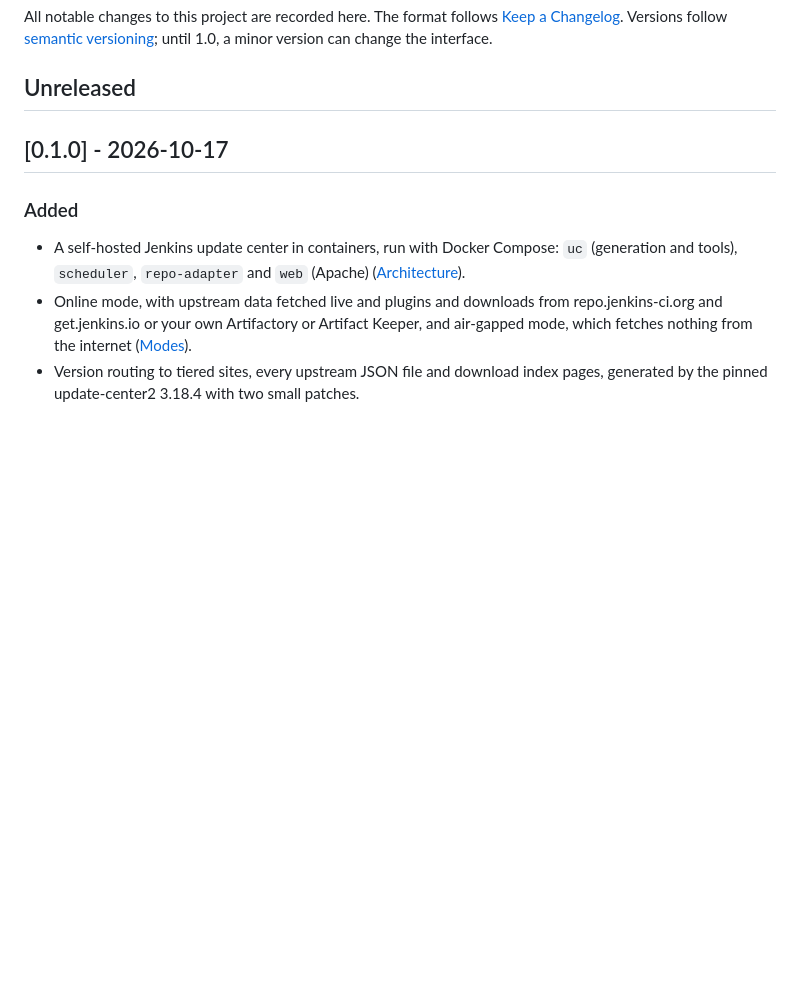
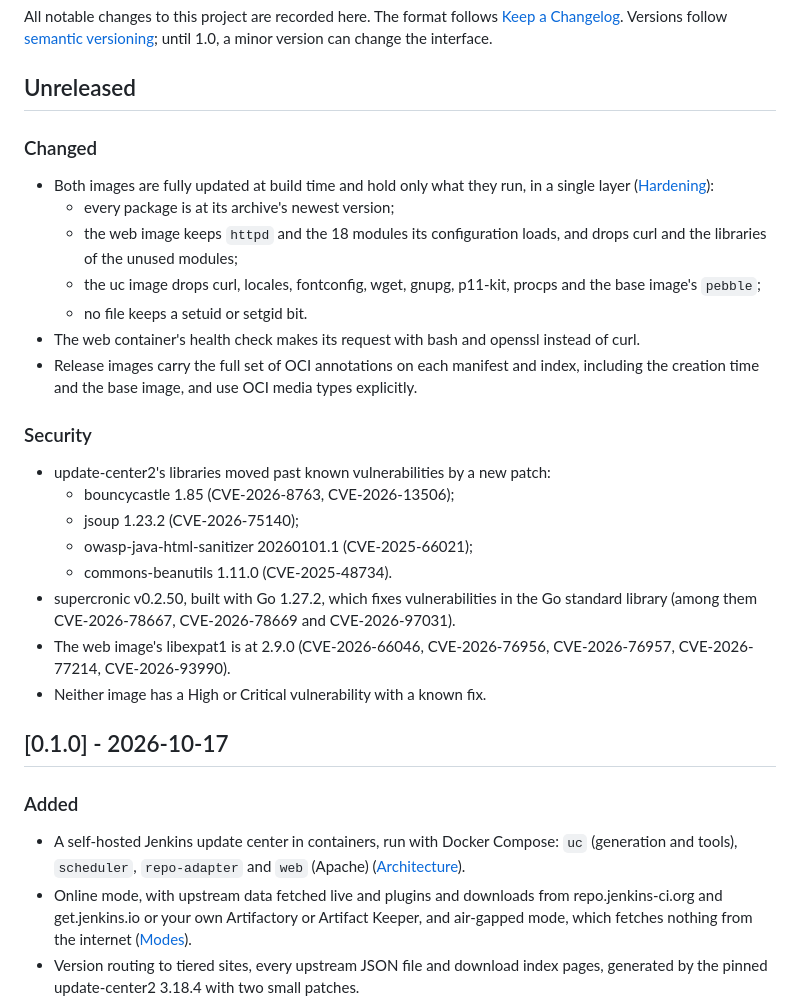
Before and after one commit to HaleTechCo/easy-update-center, a Markdown page: CHANGELOG.md, the part around the change. Drawn GitHub-style; blank space fills up the shorter version.

Commit message:
Note the hardened images in the CHANGELOG
Co-Authored-By: Claude Opus 5.5 (1M context) <noreply@anthropic.com>

```diff
--- a/CHANGELOG.md
+++ b/CHANGELOG.md
@@ -5,6 +5,33 @@ All notable changes to this project are recorded here. The format follows
 the interface.
 
 ## Unreleased
+
+### Changed
+
+- Both images are fully updated at build time and hold only what they run, in a single layer
+  ([Hardening](docs/architecture/hardening.md#images)):
+  - every package is at its archive's newest version;
+  - the web image keeps `httpd` and the 18 modules its configuration loads, and drops curl and the
+    libraries of the unused modules;
+  - the uc image drops curl, locales, fontconfig, wget, gnupg, p11-kit, procps and the base image's
+    `pebble`;
+  - no file keeps a setuid or setgid bit.
+- The web container's health check makes its request with bash and openssl instead of curl.
+- Release images carry the full set of OCI annotations on each manifest and index, including the
+  creation time and the base image, and use OCI media types explicitly.
+
+### Security
+
+- update-center2's libraries moved past known vulnerabilities by a new patch:
+  - bouncycastle 1.85 (CVE-2026-8763, CVE-2026-13506);
+  - jsoup 1.23.2 (CVE-2026-75140);
+  - owasp-java-html-sanitizer 20260101.1 (CVE-2025-66021);
+  - commons-beanutils 1.11.0 (CVE-2025-48734).
+- supercronic v0.2.50, built with Go 1.27.2, which fixes vulnerabilities in the Go standard library
+  (among them CVE-2026-78667, CVE-2026-78669 and CVE-2026-97031).
+- The web image's libexpat1 is at 2.9.0 (CVE-2026-66046, CVE-2026-76956, CVE-2026-76957,
+  CVE-2026-77214, CVE-2026-93990).
+- Neither image has a High or Critical vulnerability with a known fix.
 
 ## [0.1.0] - 2026-10-17
 
```
